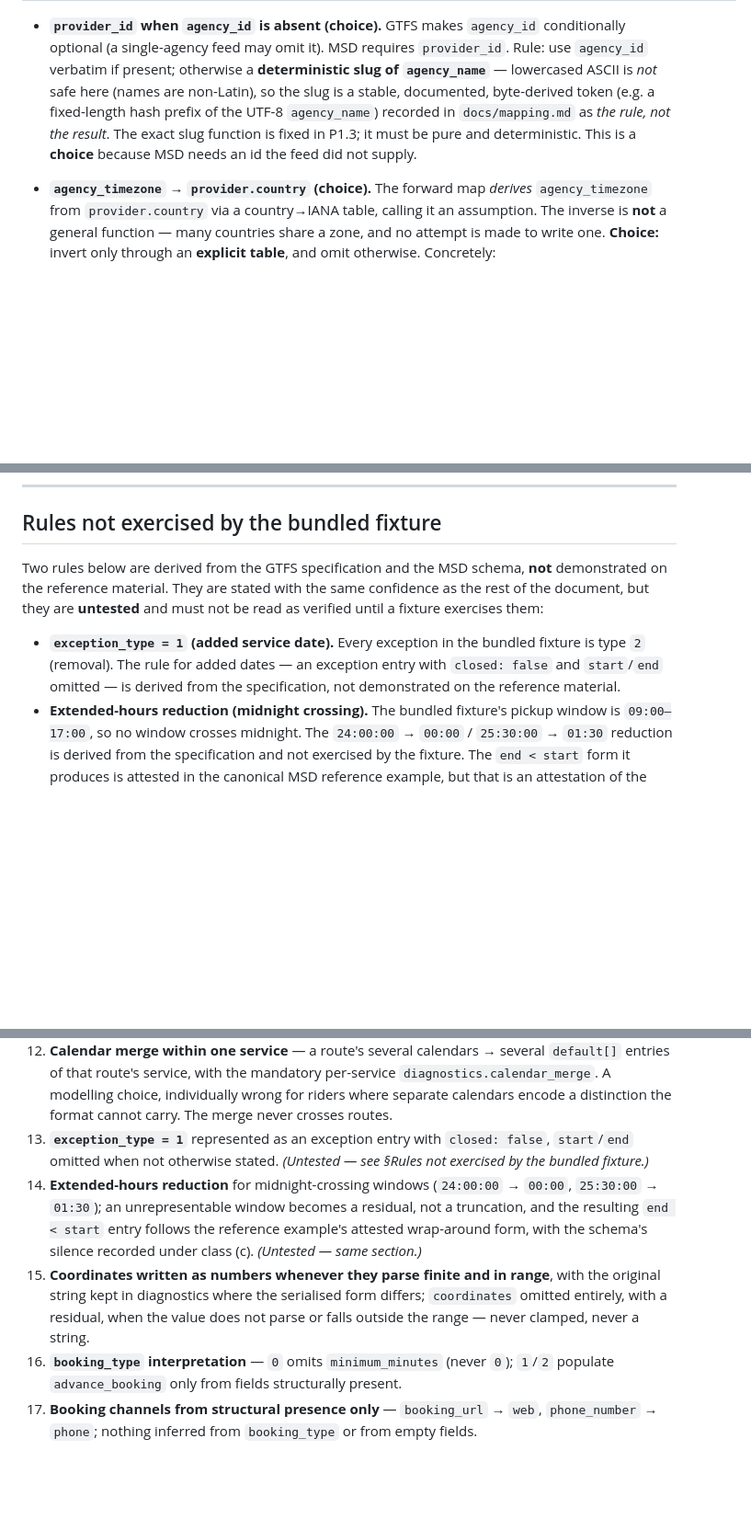
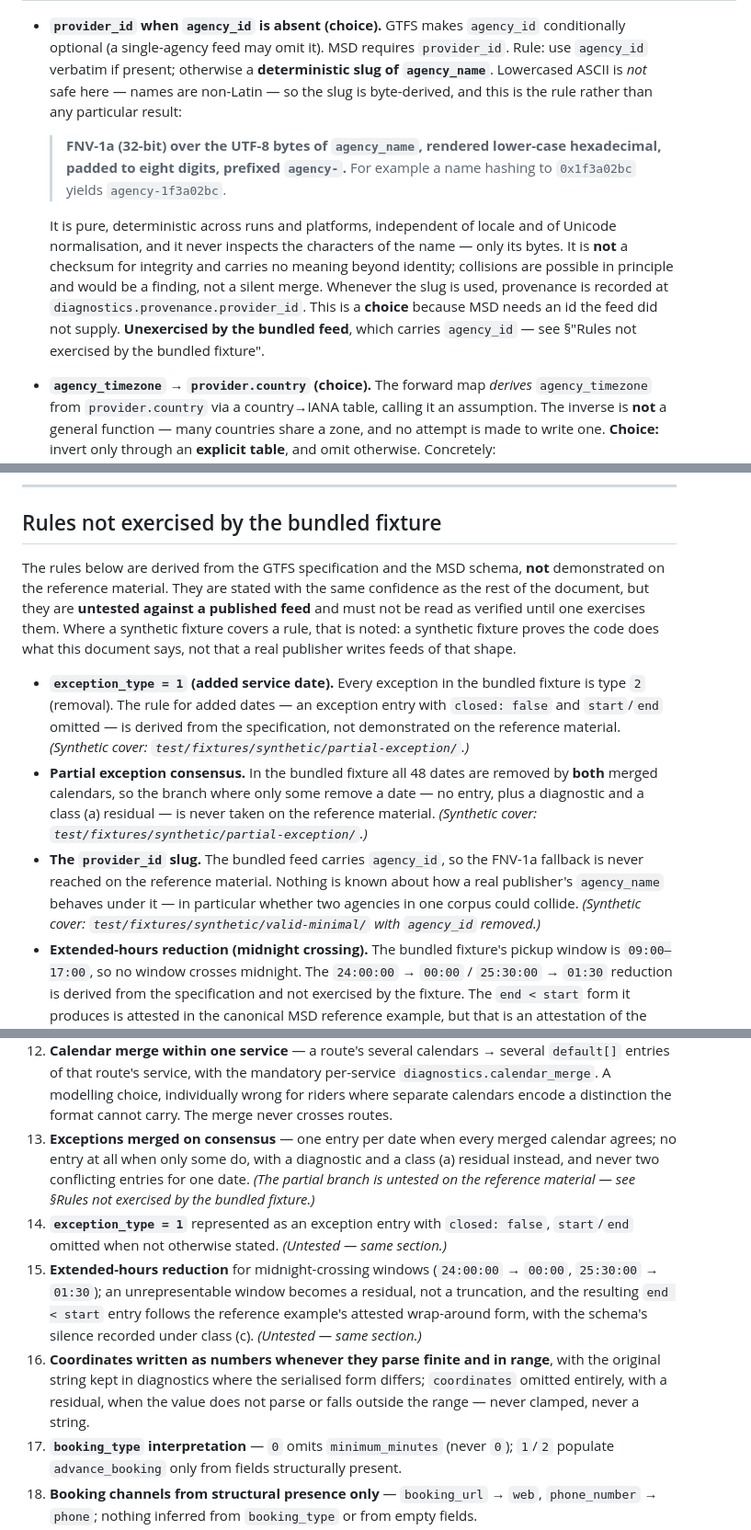
Before and after one commit to leala-io/msd-flex-bridge, a Markdown page: docs/mapping.md, 3 parts joined by grey strips. Shown at 92% size. Rendered like a GitHub page; blank space fills up the shorter version.

```diff
--- a/docs/mapping.md
+++ b/docs/mapping.md
@@ -164,11 +183,21 @@ The distinction is about what the reader is told, not about what is refused: bot
 
 - **`provider_id` when `agency_id` is absent (choice).** GTFS makes `agency_id` conditionally optional
   (a single-agency feed may omit it). MSD requires `provider_id`. Rule: use `agency_id` verbatim if
-  present; otherwise a **deterministic slug of `agency_name`** — lowercased ASCII is *not* safe here
-  (names are non-Latin), so the slug is a stable, documented, byte-derived token (e.g. a fixed-length
-  hash prefix of the UTF-8 `agency_name`) recorded in `docs/mapping.md` as *the rule, not the result*.
-  The exact slug function is fixed in P1.3; it must be pure and deterministic. This is a **choice**
-  because MSD needs an id the feed did not supply.
+  present; otherwise a **deterministic slug of `agency_name`**. Lowercased ASCII is *not* safe here —
+  names are non-Latin — so the slug is byte-derived, and this is the rule rather than any particular
+  result:
+
+  > **FNV-1a (32-bit) over the UTF-8 bytes of `agency_name`, rendered lower-case hexadecimal, padded
+  > to eight digits, prefixed `agency-`.** For example a name hashing to `0x1f3a02bc` yields
+  > `agency-1f3a02bc`.
+
+  It is pure, deterministic across runs and platforms, independent of locale and of Unicode
+  normalisation, and it never inspects the characters of the name — only its bytes. It is **not** a
+  checksum for integrity and carries no meaning beyond identity; collisions are possible in principle
+  and would be a finding, not a silent merge. Whenever the slug is used, provenance is recorded at
+  `diagnostics.provenance.provider_id`. This is a **choice** because MSD needs an id the feed did not
+  supply. **Unexercised by the bundled feed**, which carries `agency_id` — see §"Rules not exercised
+  by the bundled fixture".
 - **`agency_timezone` → `provider.country` (choice).** The forward map *derives* `agency_timezone` from
   `provider.country` via a country→IANA table, calling it an assumption. The inverse is **not** a general
   function — many countries share a zone, and no attempt is made to write one. **Choice:** invert only
@@ -447,13 +500,24 @@ criterion 7 (external to this repository). `stops.tts_stop_name` is the same tra
 
 ## Rules not exercised by the bundled fixture
 
-Two rules below are derived from the GTFS specification and the MSD schema, **not** demonstrated on the
+The rules below are derived from the GTFS specification and the MSD schema, **not** demonstrated on the
 reference material. They are stated with the same confidence as the rest of the document, but they are
-**untested** and must not be read as verified until a fixture exercises them:
+**untested against a published feed** and must not be read as verified until one exercises them. Where
+a synthetic fixture covers a rule, that is noted: a synthetic fixture proves the code does what this
+document says, not that a real publisher writes feeds of that shape.
 
 - **`exception_type = 1` (added service date).** Every exception in the bundled fixture is type `2`
   (removal). The rule for added dates — an exception entry with `closed: false` and `start`/`end` omitted
   — is derived from the specification, not demonstrated on the reference material.
+  *(Synthetic cover: `test/fixtures/synthetic/partial-exception/`.)*
+- **Partial exception consensus.** In the bundled fixture all 48 dates are removed by **both** merged
+  calendars, so the branch where only some remove a date — no entry, plus a diagnostic and a class (a)
+  residual — is never taken on the reference material.
+  *(Synthetic cover: `test/fixtures/synthetic/partial-exception/`.)*
+- **The `provider_id` slug.** The bundled feed carries `agency_id`, so the FNV-1a fallback is never
+  reached on the reference material. Nothing is known about how a real publisher's `agency_name` behaves
+  under it — in particular whether two agencies in one corpus could collide.
+  *(Synthetic cover: `test/fixtures/synthetic/valid-minimal/` with `agency_id` removed.)*
 - **Extended-hours reduction (midnight crossing).** The bundled fixture's pickup window is `09:00–17:00`,
   so no window crosses midnight. The `24:00:00` → `00:00` / `25:30:00` → `01:30` reduction is derived from
   the specification and not exercised by the fixture. The `end < start` form it produces is attested in
@@ -519,16 +583,20 @@ Collected for review — these are the decisions the inverse could not make mech
     that route's service, with the mandatory per-service `diagnostics.calendar_merge`. A modelling choice,
     individually wrong for riders where separate calendars encode a distinction the format cannot carry.
     The merge never crosses routes.
-13. **`exception_type = 1`** represented as an exception entry with `closed: false`, `start`/`end`
-    omitted when not otherwise stated. *(Untested — see §Rules not exercised by the bundled fixture.)*
-14. **Extended-hours reduction** for midnight-crossing windows (`24:00:00` → `00:00`, `25:30:00` →
+13. **Exceptions merged on consensus** — one entry per date when every merged calendar agrees; no entry
+    at all when only some do, with a diagnostic and a class (a) residual instead, and never two
+    conflicting entries for one date. *(The partial branch is untested on the reference material — see
+    §Rules not exercised by the bundled fixture.)*
+14. **`exception_type = 1`** represented as an exception entry with `closed: false`, `start`/`end`
+    omitted when not otherwise stated. *(Untested — same section.)*
+15. **Extended-hours reduction** for midnight-crossing windows (`24:00:00` → `00:00`, `25:30:00` →
     `01:30`); an unrepresentable window becomes a residual, not a truncation, and the resulting
     `end < start` entry follows the reference example's attested wrap-around form, with the schema's
     silence recorded under class (c). *(Untested — same section.)*
-15. **Coordinates written as numbers whenever they parse finite and in range**, with the original string
+16. **Coordinates written as numbers whenever they parse finite and in range**, with the original string
     kept in diagnostics where the serialised form differs; `coordinates` omitted entirely, with a
     residual, when the value does not parse or falls outside the range — never clamped, never a string.
-16. **`booking_type` interpretation** — `0` omits `minimum_minutes` (never `0`); `1`/`2` populate
+17. **`booking_type` interpretation** — `0` omits `minimum_minutes` (never `0`); `1`/`2` populate
     `advance_booking` only from fields structurally present.
-17. **Booking channels from structural presence only** — `booking_url` → `web`, `phone_number` →
+18. **Booking channels from structural presence only** — `booking_url` → `web`, `phone_number` →
     `phone`; nothing inferred from `booking_type` or from empty fields.
```
Also changed, not shown: other parts of docs/mapping.md (+55 -12 lines).
